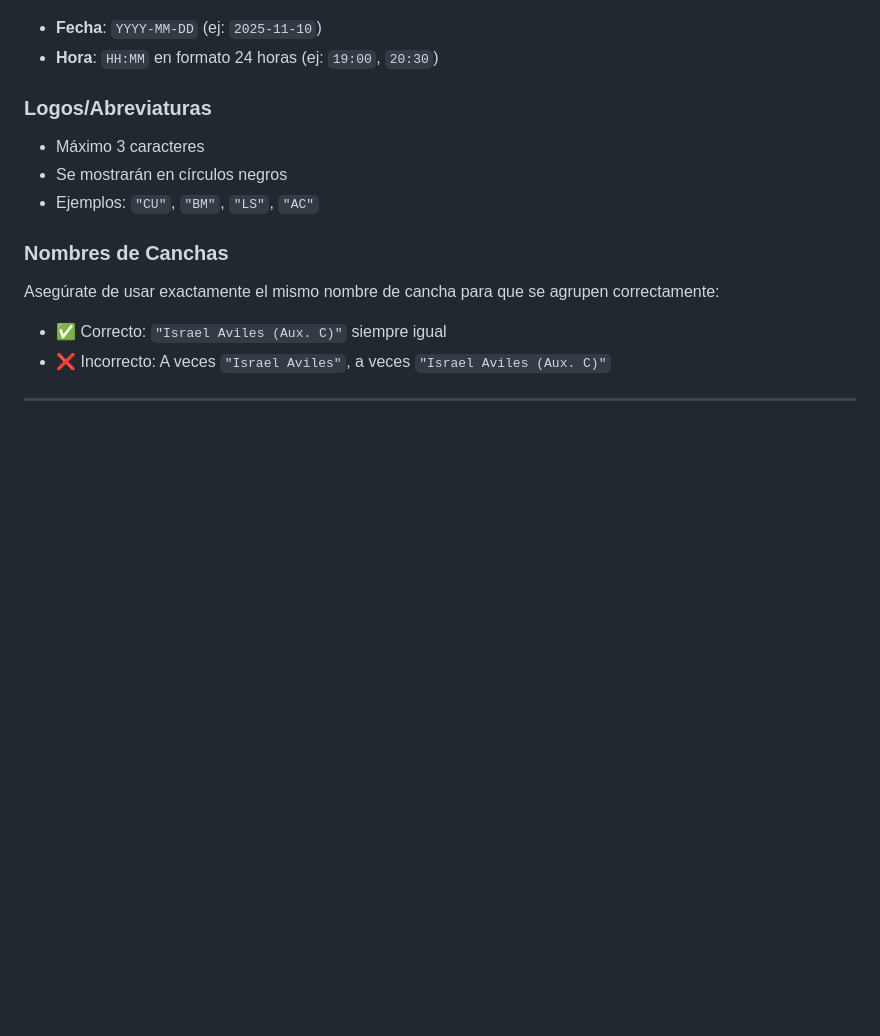
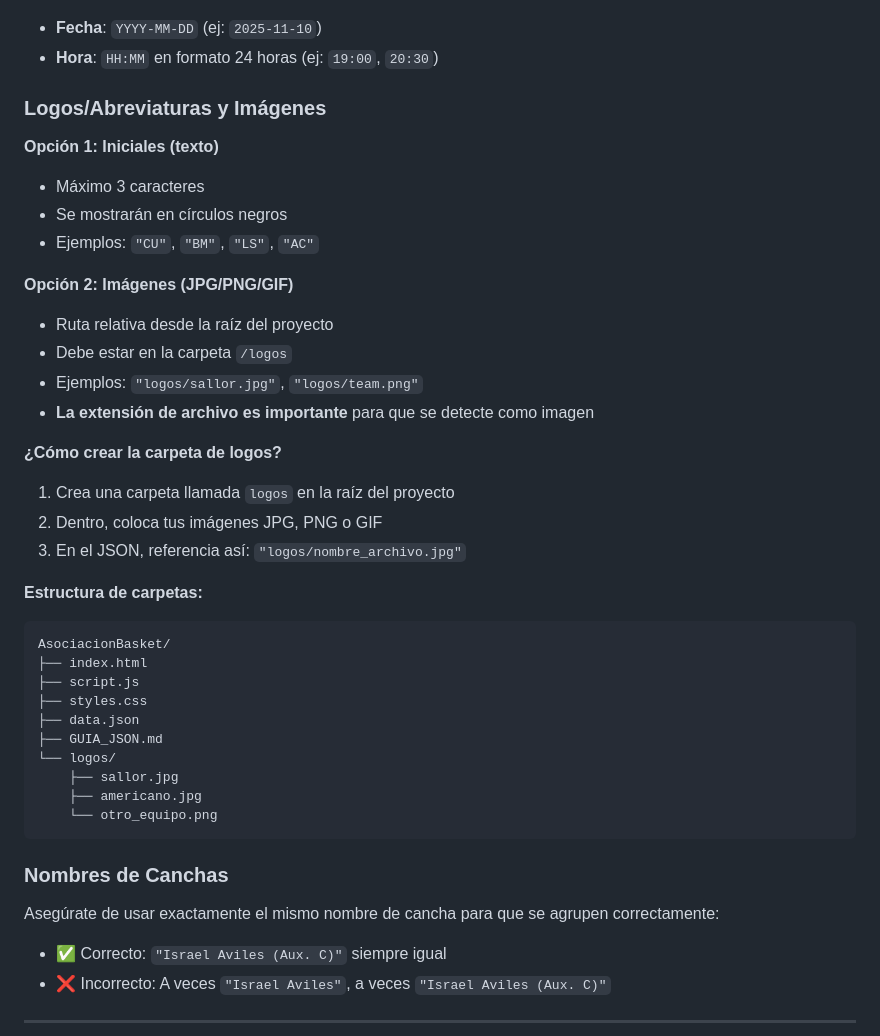
Before and after one commit to Zilvetty-zvty/Asociaci-n-Cochabamba, a Markdown page: GUIA_JSON.md, the part around the change printed below. Rendered like a GitHub page; blank space fills up the shorter version.

````diff
--- a/GUIA_JSON.md
+++ b/GUIA_JSON.md
@@ -313,10 +323,36 @@ Puedes verificar si tu JSON es válido usando:
 - **Fecha**: `YYYY-MM-DD` (ej: `2025-11-10`)
 - **Hora**: `HH:MM` en formato 24 horas (ej: `19:00`, `20:30`)
 
-### Logos/Abreviaturas
+### Logos/Abreviaturas y Imágenes
+**Opción 1: Iniciales (texto)**
 - Máximo 3 caracteres
 - Se mostrarán en círculos negros
 - Ejemplos: `"CU"`, `"BM"`, `"LS"`, `"AC"`
+
+**Opción 2: Imágenes (JPG/PNG/GIF)**
+- Ruta relativa desde la raíz del proyecto
+- Debe estar en la carpeta `/logos`
+- Ejemplos: `"logos/sallor.jpg"`, `"logos/team.png"`
+- **La extensión de archivo es importante** para que se detecte como imagen
+
+**¿Cómo crear la carpeta de logos?**
+1. Crea una carpeta llamada `logos` en la raíz del proyecto
+2. Dentro, coloca tus imágenes JPG, PNG o GIF
+3. En el JSON, referencia así: `"logos/nombre_archivo.jpg"`
+
+**Estructura de carpetas:**
+```
+AsociacionBasket/
+├── index.html
+├── script.js
+├── styles.css
+├── data.json
+├── GUIA_JSON.md
+└── logos/
+    ├── sallor.jpg
+    ├── americano.jpg
+    └── otro_equipo.png
+```
 
 ### Nombres de Canchas
 Asegúrate de usar exactamente el mismo nombre de cancha para que se agrupen correctamente:
````
Also changed, not shown: other parts of GUIA_JSON.md (+24 -14 lines).
